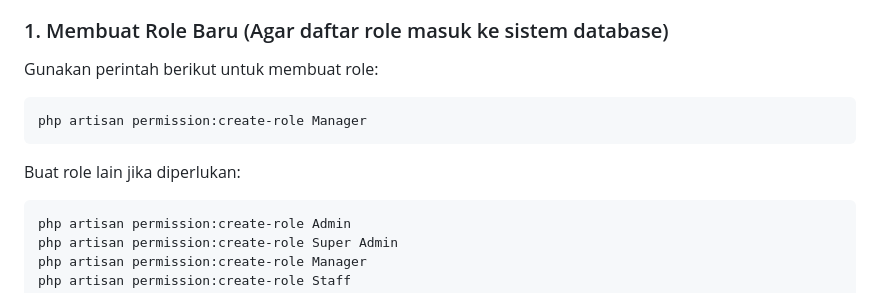
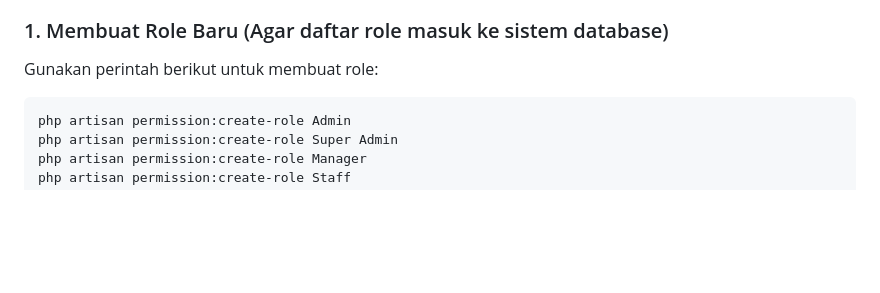
Before and after one commit to NanaBanana14/task-management-app, a Markdown page: README.md, the part around the change. Rendered like a GitHub page; blank space fills up the shorter version.

````diff
--- a/README.md
+++ b/README.md
@@ -117,12 +117,6 @@ Sistem ini menggunakan konsep **Role-Based Access Control (RBAC)** dengan **Spat
 Gunakan perintah berikut untuk membuat role:
 
 ```bash
-php artisan permission:create-role Manager
-```
-
-Buat role lain jika diperlukan:
-
-```bash
 php artisan permission:create-role Admin
 php artisan permission:create-role Super Admin
 php artisan permission:create-role Manager
````
